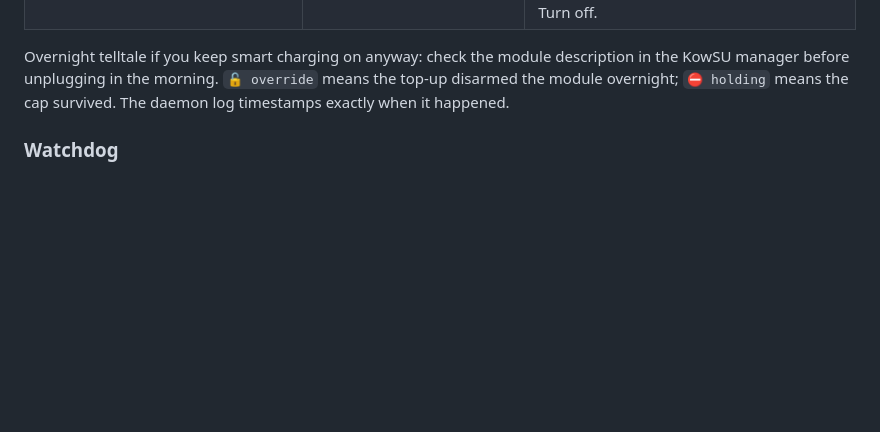
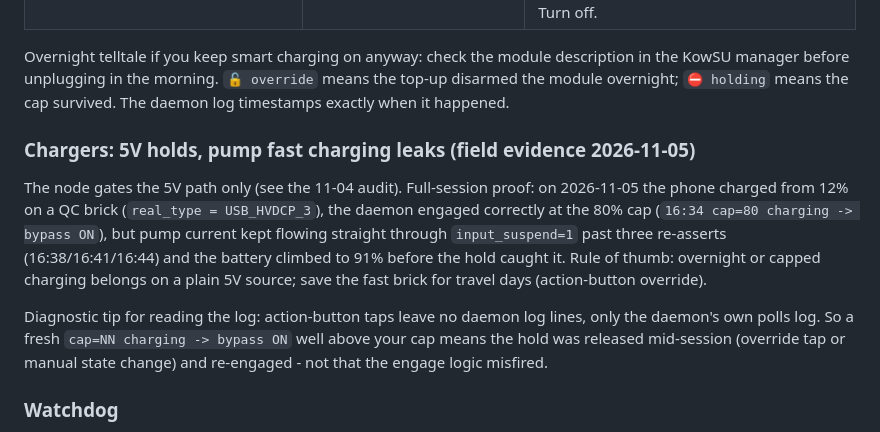
Before and after one commit to 9M2PJU/ChargeBypassCap-PMI, a Markdown page: README.md, the part around one of its changes. Drawn GitHub-style; blank space fills up the shorter version.

Commit message:
docs: 5V-vs-pump charger guidance with 2026-11-05 field evidence (80->91 on HVDCP_3)

```diff
--- a/README.md
+++ b/README.md
@@ -127,6 +128,24 @@ module description in the KowSU manager before unplugging in the
 morning. `🔓 override` means the top-up disarmed the module overnight;
 `⛔ holding` means the cap survived. The daemon log timestamps exactly
 when it happened.
+
+### Chargers: 5V holds, pump fast charging leaks (field evidence 2026-11-05)
+
+The node gates the 5V path only (see the 11-04 audit). Full-session
+proof: on 2026-11-05 the phone charged from 12% on a QC brick
+(`real_type = USB_HVDCP_3`), the daemon engaged correctly at the 80%
+cap (`16:34 cap=80 charging -> bypass ON`), but pump current kept
+flowing straight through `input_suspend=1` past three re-asserts
+(16:38/16:41/16:44) and the battery climbed to 91% before the hold
+caught it. Rule of thumb: overnight or capped charging belongs on a
+plain 5V source; save the fast brick for travel days (action-button
+override).
+
+Diagnostic tip for reading the log: action-button taps leave no daemon
+log lines, only the daemon's own polls log. So a fresh
+`cap=NN charging -> bypass ON` well above your cap means the hold was
+released mid-session (override tap or manual state change) and
+re-engaged - not that the engage logic misfired.
 
 ### Watchdog
 
```
Also changed, not shown: other parts of README.md (+1 -0 lines).
